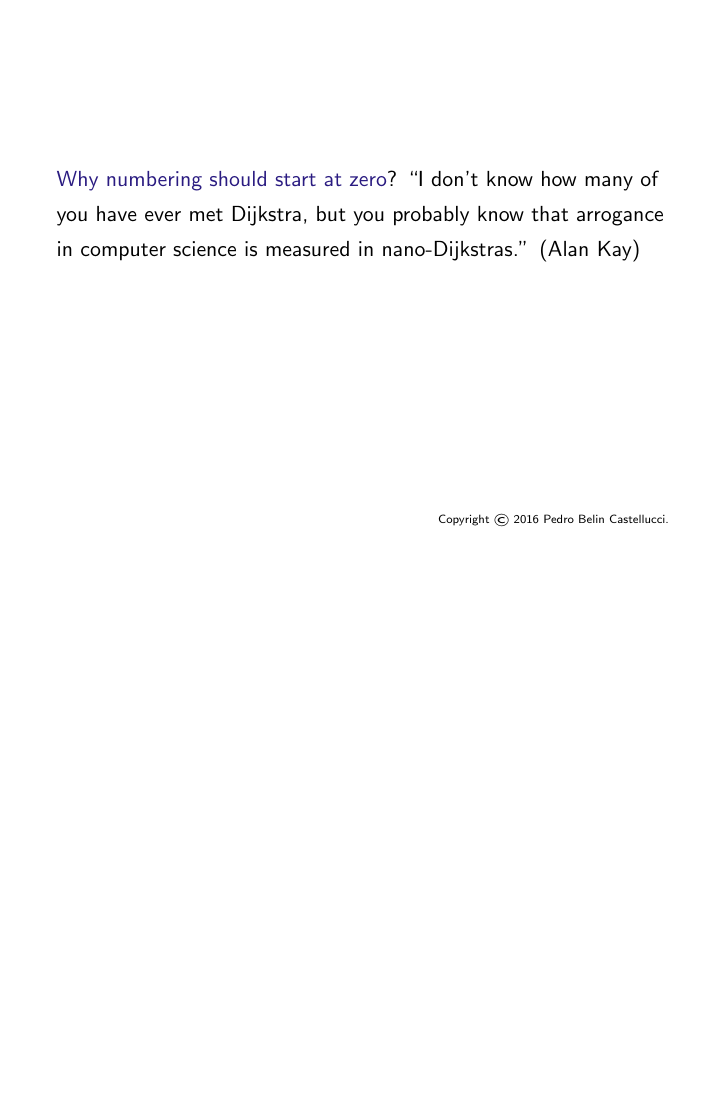
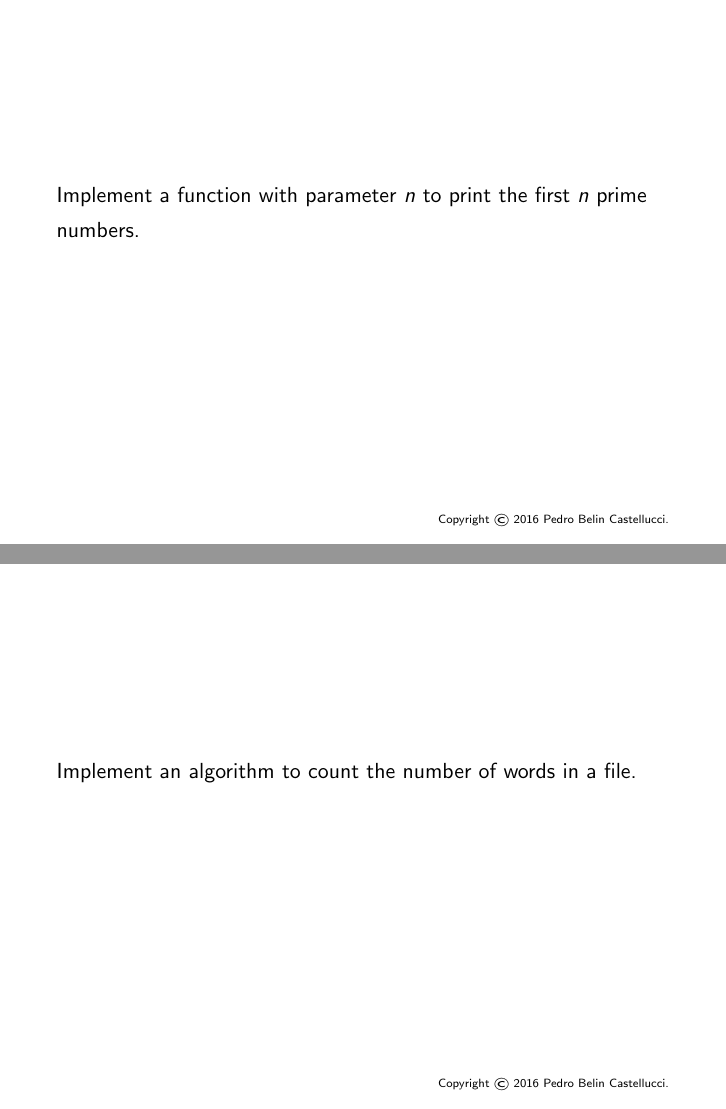
Before and after one commit to pedrocastellucci/athena, LaTeX slides (juliaTutorial/slides.tex): page 22 of 22 before the commit and pages 24 and 25 of 25 after it, the two joined at a grey line, the shorter picture padded with empty space. Compiled offline with pdfLaTeX.

Commit message:
Adding some exercises

```diff
--- a/juliaTutorial/slides.tex
+++ b/juliaTutorial/slides.tex
@@ -94,7 +94,16 @@
 
 \begin{frame}
   \href{https://www.cs.utexas.edu/users/EWD/transcriptions/EWD08xx/EWD831.html}{Why numbering should start at zero}?
+  \pause
   ``I don't know how many of you have ever met Dijkstra, but you probably know that arrogance in computer science is measured in nano-Dijkstras.'' (Alan Kay)
+\end{frame}
+
+\begin{frame}
+  Implement a function with parameter $n$ to print the first $n$ prime numbers.
+\end{frame}
+
+\begin{frame}
+  Implement an algorithm to count the number of words in a file.
 \end{frame}
 
 \end{document}
```
Also changed, not shown: 1 other file.
